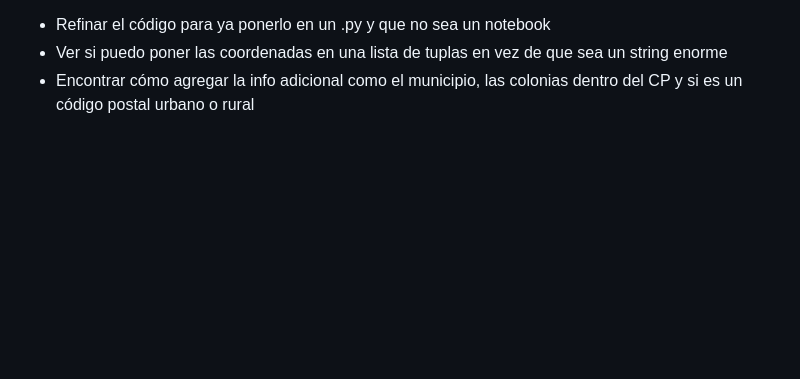
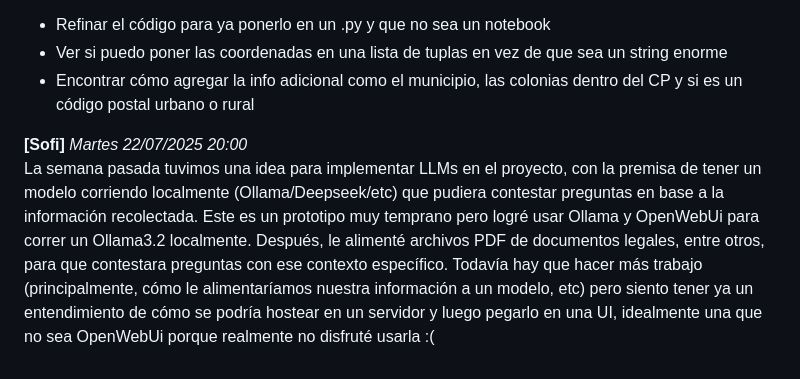
Before and after one commit to RemiH06/Mapo, a Markdown page: log.md, the part around the change. Drawn GitHub-style; blank space fills up the shorter version.

Commit message:
Update Log Sofi 22/07/2025 20:00

```diff
--- a/log.md
+++ b/log.md
@@ -48,3 +48,7 @@
 - Refinar el código para ya ponerlo en un .py y que no sea un notebook
 - Ver si puedo poner las coordenadas en una lista de tuplas en vez de que sea un string enorme
 - Encontrar cómo agregar la info adicional como el municipio, las colonias dentro del CP y si es un código postal urbano o rural
+
+**[Sofi]**
+*Martes 22/07/2025 20:00*
+<br> La semana pasada tuvimos una idea para implementar LLMs en el proyecto, con la premisa de tener un modelo corriendo localmente (Ollama/Deepseek/etc) que pudiera contestar preguntas en base a la información recolectada. Este es un prototipo muy temprano pero logré usar Ollama y OpenWebUi para correr un Ollama3.2 localmente. Después, le alimenté archivos PDF de documentos legales, entre otros, para que contestara preguntas con ese contexto específico. Todavía hay que hacer más trabajo (principalmente, cómo le alimentaríamos nuestra información a un modelo, etc) pero siento tener ya un entendimiento de cómo se podría hostear en un servidor y luego pegarlo en una UI, idealmente una que no sea OpenWebUi porque realmente no disfruté usarla :(
```
